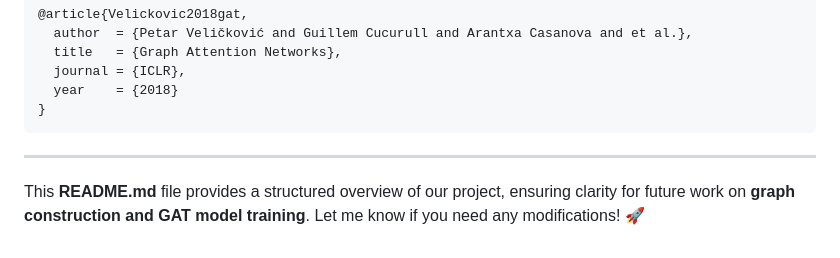
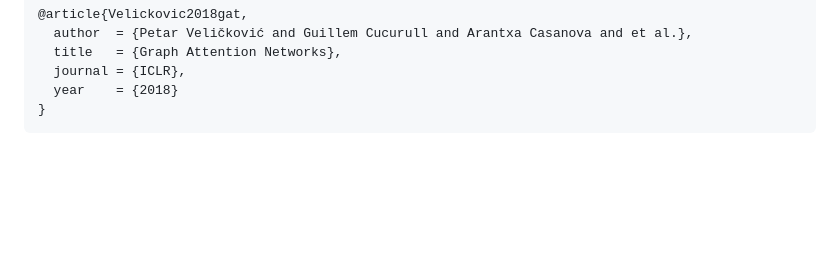
Before and after one commit to Aizabell/Personalized-Medical-Recommendation-with-GNN, a Markdown page: README.md, the part around the change. Drawn GitHub-style; blank space fills up the shorter version.

Commit message:
README modification

````diff
--- a/README.md
+++ b/README.md
@@ -88,7 +88,3 @@ If you use this work, please cite:
   year    = {2018}
 }
 ```
-
----
-
-This **README.md** file provides a structured overview of our project, ensuring clarity for future work on **graph construction and GAT model training**. Let me know if you need any modifications! 🚀
````
